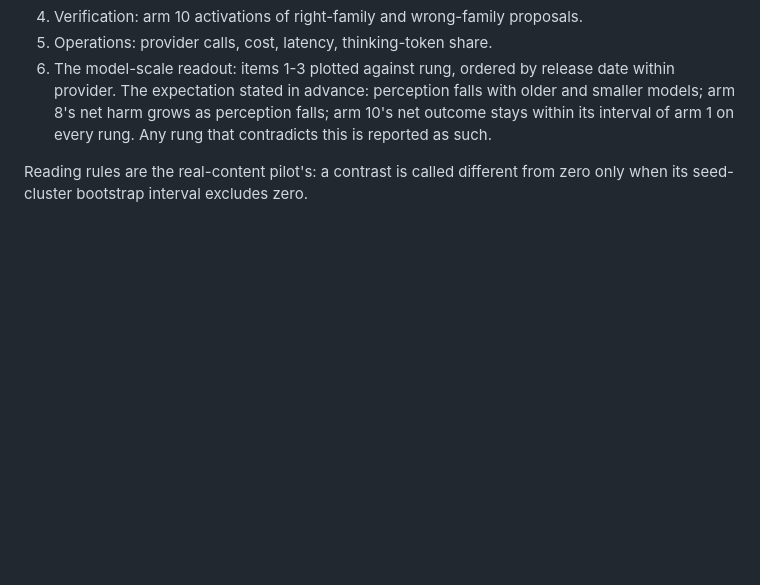
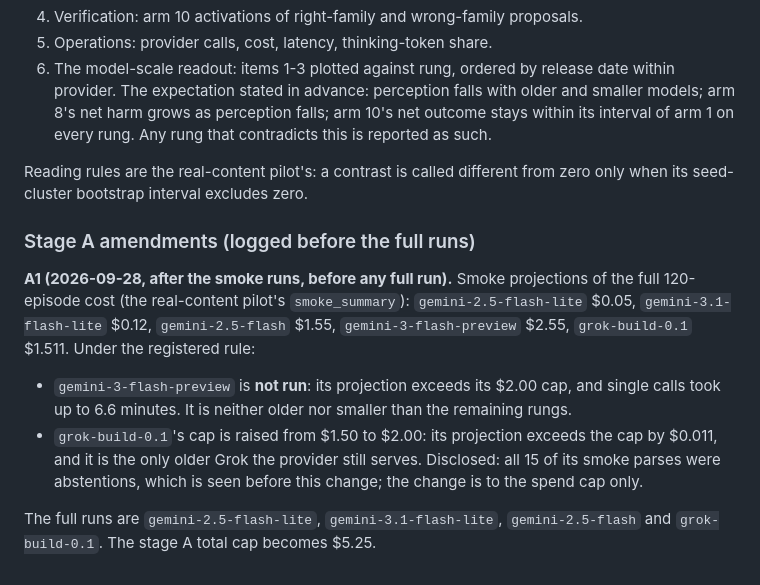
Before and after one commit to nocdoggo/COLLIE, a Markdown page: analysis/commitment/PLAN.md, the part around the change. GitHub-like rendering; blank space fills up the shorter version.

Commit message:
analysis: stage A amendment A1 (smoke projections, one rung dropped, one cap raised)

```diff
--- a/analysis/commitment/PLAN.md
+++ b/analysis/commitment/PLAN.md
@@ -70,3 +70,19 @@ including the two existing ones, against the committed `scripted-bank` reference
 
 Reading rules are the real-content pilot's: a contrast is called different from zero only when
 its seed-cluster bootstrap interval excludes zero.
+
+### Stage A amendments (logged before the full runs)
+
+**A1 (2026-09-28, after the smoke runs, before any full run).** Smoke projections of the full
+120-episode cost (the real-content pilot's `smoke_summary`): `gemini-2.5-flash-lite` $0.05,
+`gemini-3.1-flash-lite` $0.12, `gemini-2.5-flash` $1.55, `gemini-3-flash-preview` $2.55,
+`grok-build-0.1` $1.511. Under the registered rule:
+
+- `gemini-3-flash-preview` is **not run**: its projection exceeds its $2.00 cap, and single calls
+  took up to 6.6 minutes. It is neither older nor smaller than the remaining rungs.
+- `grok-build-0.1`'s cap is raised from $1.50 to $2.00: its projection exceeds the cap by $0.011,
+  and it is the only older Grok the provider still serves. Disclosed: all 15 of its smoke parses
+  were abstentions, which is seen before this change; the change is to the spend cap only.
+
+The full runs are `gemini-2.5-flash-lite`, `gemini-3.1-flash-lite`, `gemini-2.5-flash` and
+`grok-build-0.1`. The stage A total cap becomes $5.25.
```
